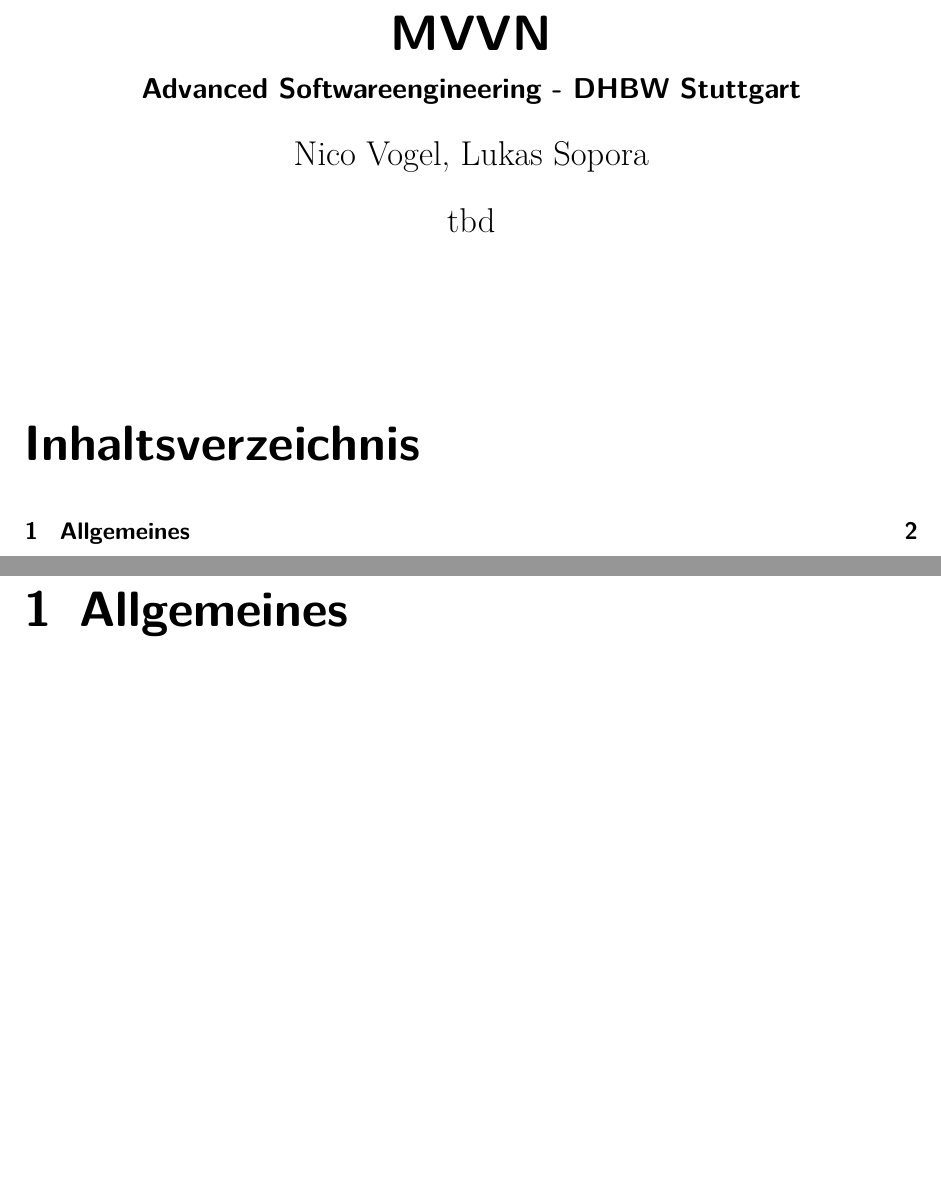
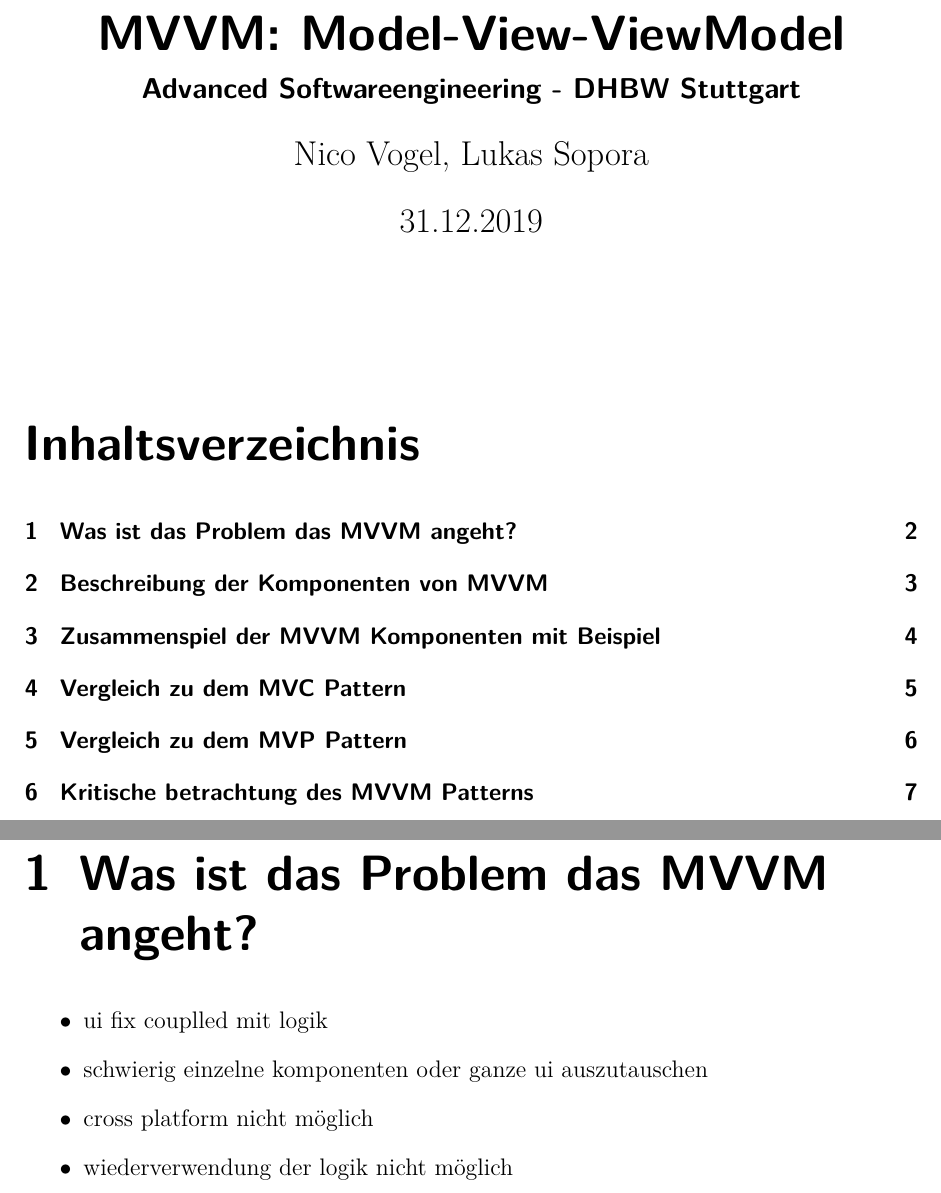
Before and after one commit to NicoVogel/dhbw_aswe, a LaTeX document (doc/structure.tex): two parts of pages 1 and 2 of 2 before the commit and two parts of pages 1 and 2 of 7 after it, joined at a grey line, cut at the place of the change, the shorter picture padded with empty space. The pictures show the PDF file doc/structure.pdf that the author committed with the source.

Commit message:
update doc

```diff
--- a/doc/structure.tex
+++ b/doc/structure.tex
@@ -70,14 +70,27 @@
 
 \bibliography{bibliography}
 
-\title{MVVN}
+\title{MVVM: Model-View-ViewModel}
 \subtitle{Advanced Softwareengineering - DHBW Stuttgart}
 \author{Nico Vogel, Lukas Sopora}
-\date{tbd}
+\date{31.12.2019}
 
 \begin{document}
 	\maketitle
 	{\renewcommand\clearpage\relax
 		\tableofcontents}
 	\newpage
-	\chapter{Allgemeines}
+
+	\chapter{Was ist das Problem das MVVM angeht?}
+	\begin{itemize}
+		\item ui fix couplled mit logik
+		\item schwierig einzelne komponenten oder ganze ui auszutauschen
+		\item cross platform nicht möglich
+		\item wiederverwendung der logik nicht möglich
+	\end{itemize}
+
+
+	\chapter{Beschreibung der Komponenten von MVVM}
+	\begin{itemize}
+		\item View
+		\begin{itemize}
@@ -84 +102,15 @@
+		\item ViewModel
+	\end{itemize}
+
+
+	\chapter{Zusammenspiel der MVVM Komponenten mit Beispiel}
+
+
+	\chapter{Vergleich zu dem MVC Pattern}
+
+
+	\chapter{Vergleich zu dem MVP Pattern}
+
+
+	\chapter{Kritische betrachtung des MVVM Patterns}
 \end{document}
```
Also changed, not shown: doc/structure.pdf, doc/structure.tex (5 more changed lines).
